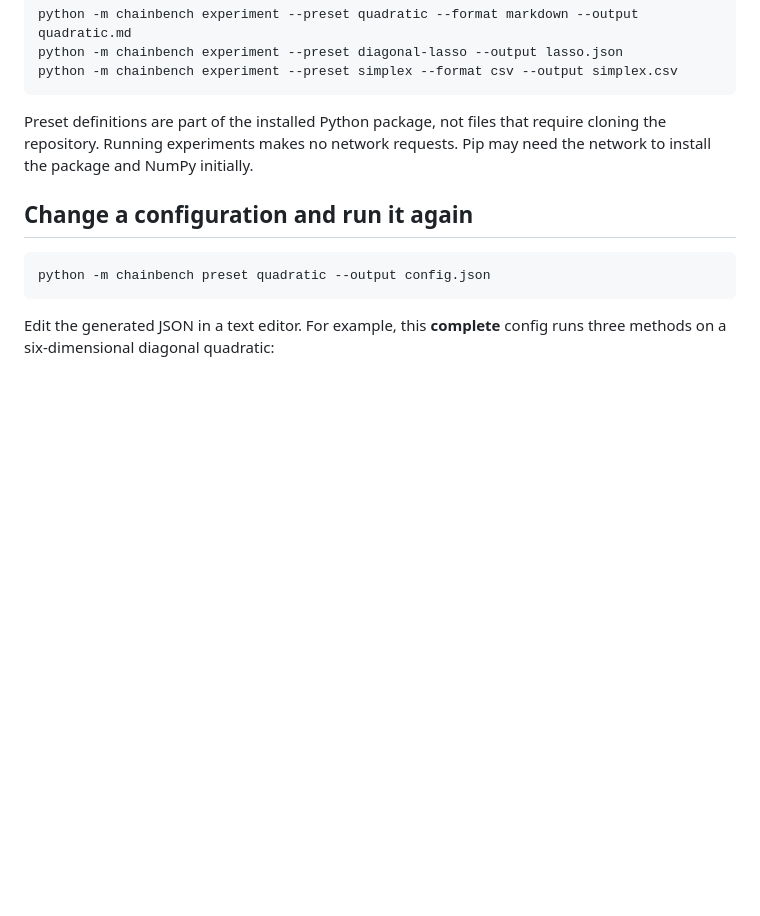
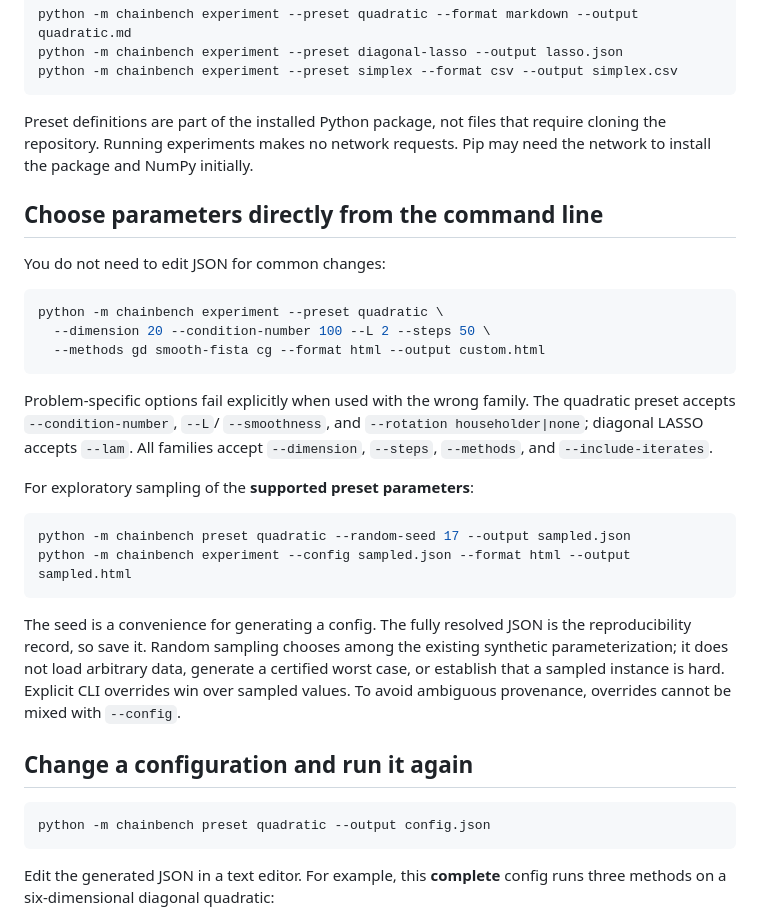
Before and after one commit to chocoemong17/chainbench, a Markdown page: docs/EXPERIMENTS.md, the part around the change. Drawn GitHub-style; blank space fills up the shorter version.

Commit message:
docs: explain direct and seeded instance controls

````diff
--- a/docs/EXPERIMENTS.md
+++ b/docs/EXPERIMENTS.md
@@ -17,6 +17,35 @@ python -m chainbench experiment --preset simplex --format csv --output simplex.c
 Preset definitions are part of the installed Python package, not files that require
 cloning the repository. Running experiments makes no network requests. Pip may need
 the network to install the package and NumPy initially.
+
+## Choose parameters directly from the command line
+
+You do not need to edit JSON for common changes:
+
+```bash
+python -m chainbench experiment --preset quadratic \
+  --dimension 20 --condition-number 100 --L 2 --steps 50 \
+  --methods gd smooth-fista cg --format html --output custom.html
+```
+
+Problem-specific options fail explicitly when used with the wrong family. The
+quadratic preset accepts `--condition-number`, `--L`/ `--smoothness`, and
+`--rotation householder|none`; diagonal LASSO accepts `--lam`. All families
+accept `--dimension`, `--steps`, `--methods`, and `--include-iterates`.
+
+For exploratory sampling of the **supported preset parameters**:
+
+```bash
+python -m chainbench preset quadratic --random-seed 17 --output sampled.json
+python -m chainbench experiment --config sampled.json --format html --output sampled.html
+```
+
+The seed is a convenience for generating a config. The fully resolved JSON is the
+reproducibility record, so save it. Random sampling chooses among the existing
+synthetic parameterization; it does not load arbitrary data, generate a certified
+worst case, or establish that a sampled instance is hard. Explicit CLI overrides
+win over sampled values. To avoid ambiguous provenance, overrides cannot be mixed
+with `--config`.
 
 ## Change a configuration and run it again
 
````
